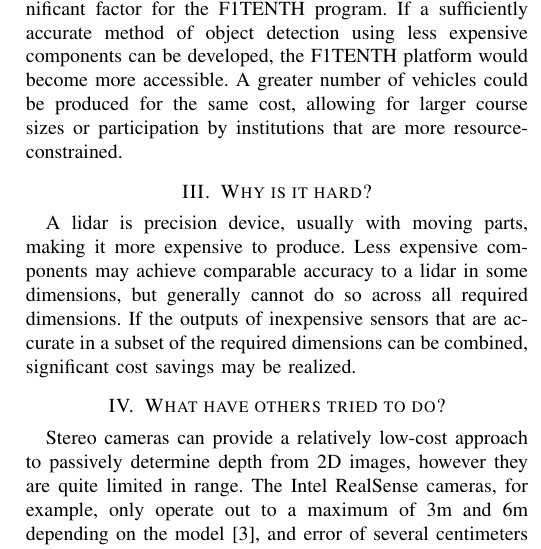
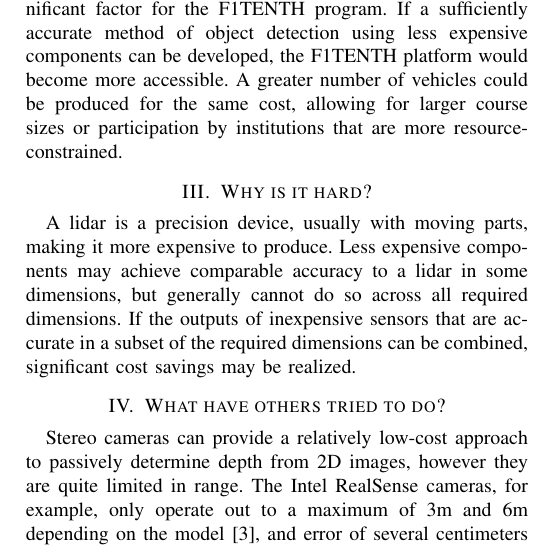
Before and after one commit to F1Tenth-Projects/rangefinder-calibrated-monocular-depth-estimation, a LaTeX paper (docs/proposal.tex): part of one column of page 1 of 2, cut so that both start at the same text. Compiled offline with pdfLaTeX; a missing font is replaced by an installed copy or a similar font; a LaTeX package or settings file that is missing is left out.

Commit message:
proposal: editorial changes
Fix grammatical errors and move image FloatBarriers to finish cleaning
up the document.

```diff
--- a/docs/proposal.tex
+++ b/docs/proposal.tex
@@ -61,7 +61,7 @@ are more resource-constrained.
 
 
 \section{Why is it hard?}
-A lidar is precision device, usually with moving parts, making it more
+A lidar is a precision device, usually with moving parts, making it more
 expensive to produce. Less expensive components may achieve comparable accuracy
 to a lidar in some dimensions, but generally cannot do so across all required
 dimensions. If the outputs of inexpensive sensors that are accurate in a subset
```
Also changed, not shown: docs/proposal.tex (2 more changed lines).
